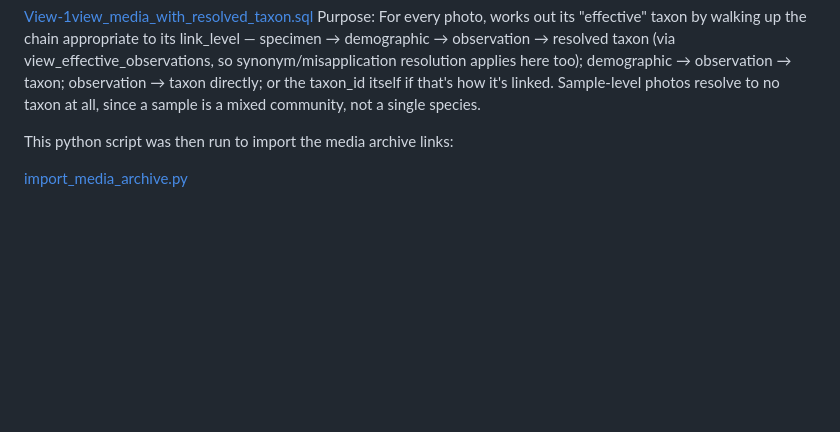
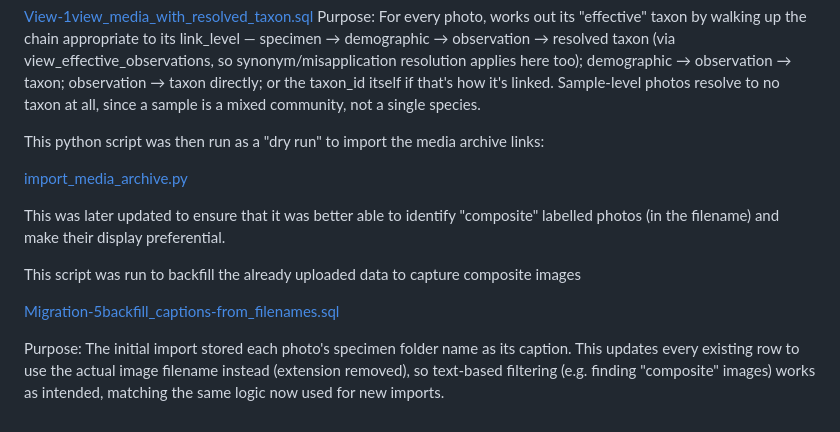
Before and after one commit to drmjshepherd/Aphanologia, a Markdown page: README.md, the part around the change. Drawn GitHub-style; blank space fills up the shorter version.

```diff
--- a/README.md
+++ b/README.md
@@ -587,6 +587,14 @@ The following query was run in sql to ensure that all specimen, observation demo
 [View-1view_media_with_resolved_taxon.sql](View-1view_media_with_resolved_taxon.sql)
 Purpose: For every photo, works out its "effective" taxon by walking up the chain appropriate to its link_level — specimen → demographic → observation → resolved taxon (via view_effective_observations, so synonym/misapplication resolution applies here too); demographic → observation → taxon; observation → taxon directly; or the taxon_id itself if that's how it's linked. Sample-level photos resolve to no taxon at all, since a sample is a mixed community, not a single species.
 
-This python script was then run to import the media archive links:
+This python script was then run as a "dry run" to import the media archive links:
 
 [import_media_archive.py](import_media_archive.py)
+
+This was later updated to ensure that it was better able to identify "composite" labelled photos (in the filename) and make their display preferential.
+
+This script was run to backfill the already uploaded data to capture composite images
+
+[Migration-5backfill_captions-from_filenames.sql](Migration-5backfill_captions-from_filenames.sql)
+
+Purpose: The initial import stored each photo's specimen folder name as its caption. This updates every existing row to use the actual image filename instead (extension removed), so text-based filtering (e.g. finding "composite" images) works as intended, matching the same logic now used for new imports.
```
